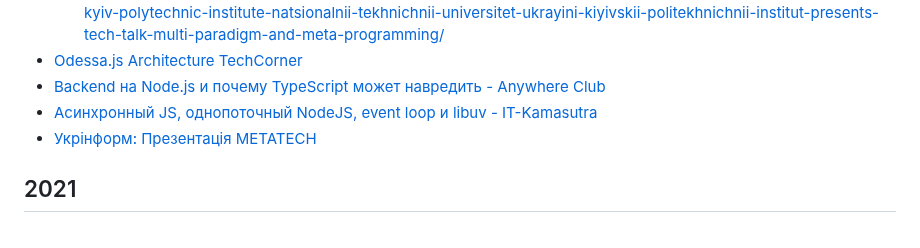
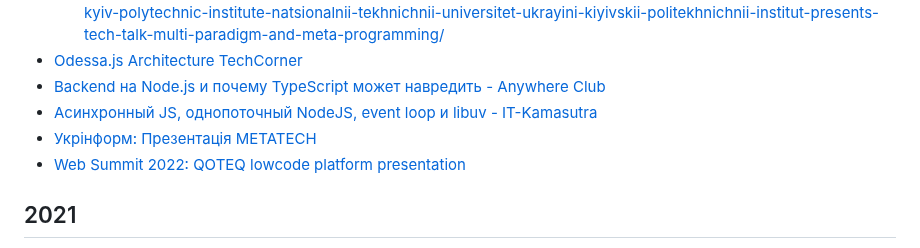
Before and after one commit to HowProgrammingWorks/Index, a Markdown page: Courses/Talks.md, the part around the change. GitHub-like rendering.

Commit message:
Add Web Summit

```diff
--- a/Courses/Talks.md
+++ b/Courses/Talks.md
@@ -20,6 +20,7 @@
 - [Backend на Node.js и почему TypeScript может навредить - Anywhere Club](https://youtu.be/VmKl4kAGitc)
 - [Асинхронный JS, однопоточный NodeJS, event loop и libuv - IT-Kamasutra](https://youtu.be/ND5HNHicACI)
 - [Укрінформ: Презентація METATECH](https://youtu.be/Oz8E0mbdDec)
+- [Web Summit 2022: QOTEQ lowcode platform presentation](https://websummit.com/)
 
 ## 2021
 
```
